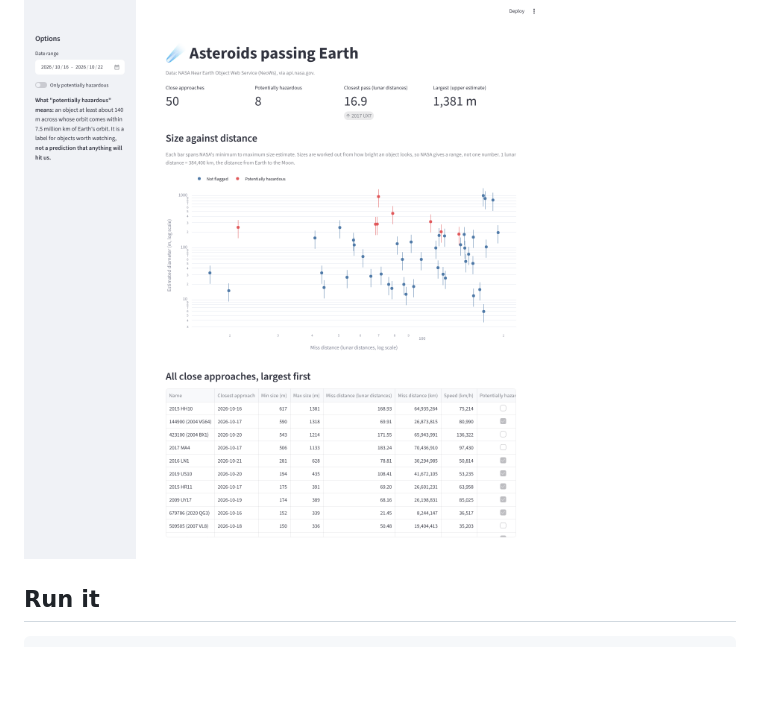
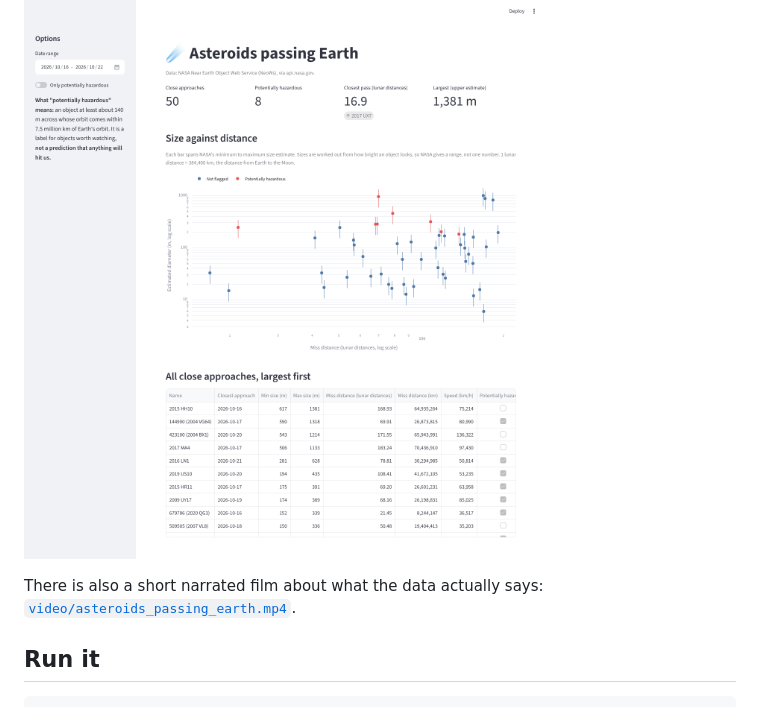
Before and after one commit to cloudynirvana/asteroid-tracker, a Markdown page: README.md, the part around the change. GitHub-like rendering; blank space fills up the shorter version.

Commit message:
Link the film from the README
Co-Authored-By: Claude Opus 5 <noreply@anthropic.com>
Claude-Session: https://claude.ai/code/session_0148R7BffD8skXd5P4nTA3dp

```diff
--- a/README.md
+++ b/README.md
@@ -5,6 +5,9 @@ can see how big each one is, how close it comes and how fast it is moving. It
 uses live data from NASA.
 
 ![The dashboard on 16 October 2026: 50 close approaches in the coming week](screenshot.png)
+
+There is also a short narrated film about what the data actually says:
+[`video/asteroids_passing_earth.mp4`](video/asteroids_passing_earth.mp4).
 
 ## Run it
 
```
